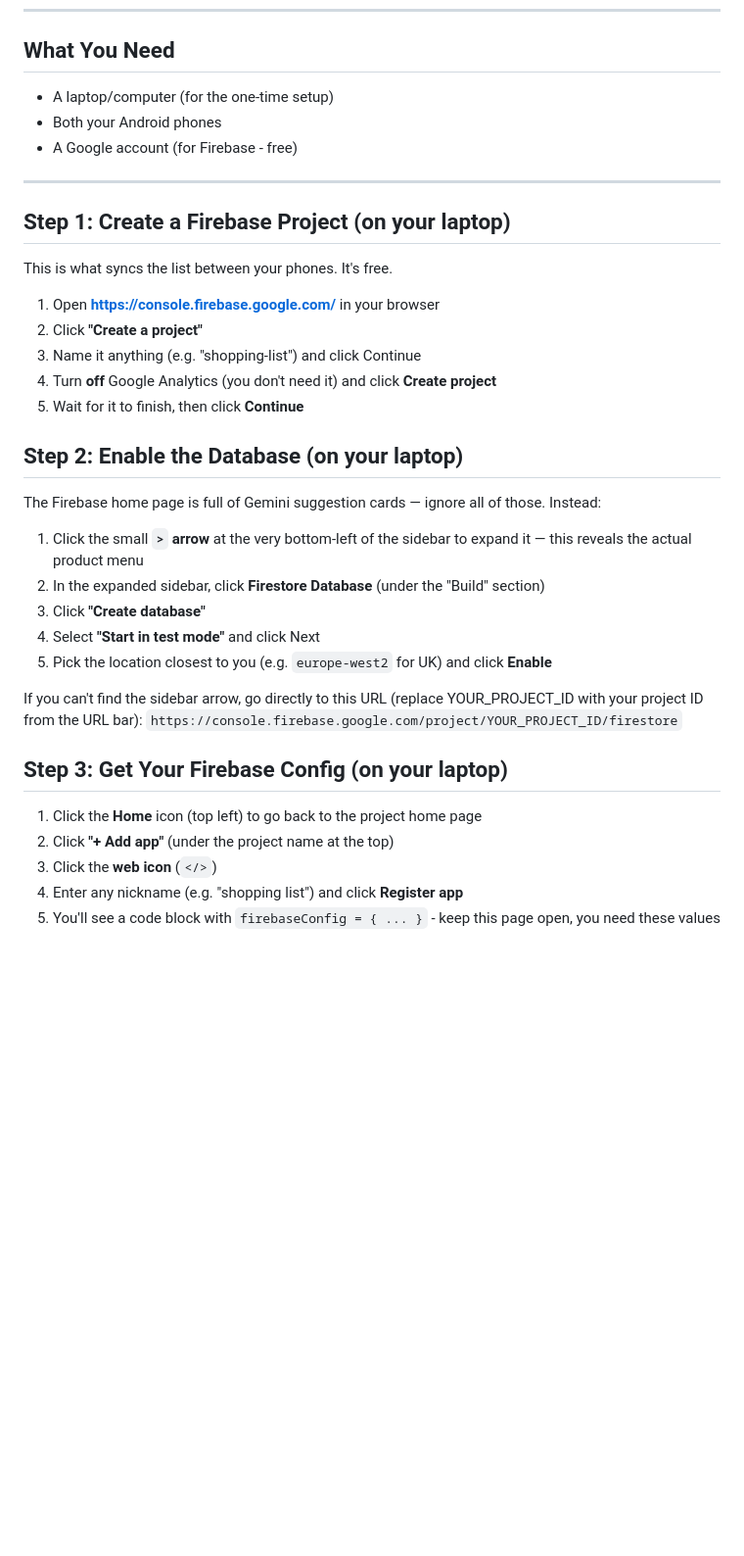
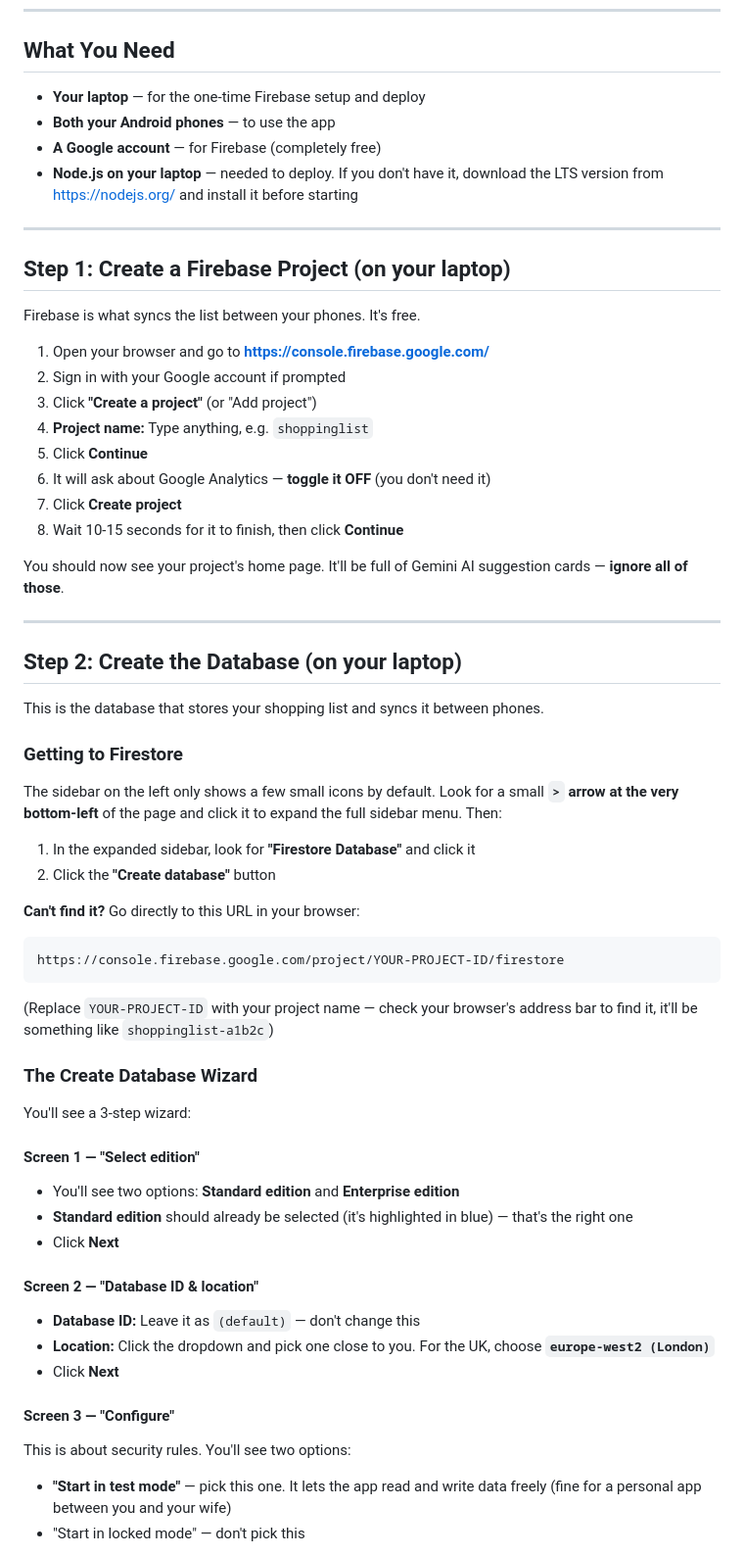
Before and after one commit to am-forex-bot/new_damn_repo, a Markdown page: shopping-list-app/README.md, the part around one of its changes. Shown at 98% size. Rendered like a GitHub page; blank space fills up the shorter version.

````diff
--- a/shopping-list-app/README.md
+++ b/shopping-list-app/README.md
@@ -6,39 +6,64 @@ A shared shopping list app for you and your wife. Voice input, store tabs, and i
 
 ## What You Need
 
-- A laptop/computer (for the one-time setup)
-- Both your Android phones
-- A Google account (for Firebase - free)
+- **Your laptop** — for the one-time Firebase setup and deploy
+- **Both your Android phones** — to use the app
+- **A Google account** — for Firebase (completely free)
+- **Node.js on your laptop** — needed to deploy. If you don't have it, download the LTS version from https://nodejs.org/ and install it before starting
 
 ---
 
 ## Step 1: Create a Firebase Project (on your laptop)
 
-This is what syncs the list between your phones. It's free.
+Firebase is what syncs the list between your phones. It's free.
 
-1. Open **https://console.firebase.google.com/** in your browser
-2. Click **"Create a project"**
-3. Name it anything (e.g. "shopping-list") and click Continue
-4. Turn **off** Google Analytics (you don't need it) and click **Create project**
-5. Wait for it to finish, then click **Continue**
+1. Open your browser and go to **https://console.firebase.google.com/**
+2. Sign in with your Google account if prompted
+3. Click **"Create a project"** (or "Add project")
+4. **Project name:** Type anything, e.g. `shoppinglist`
+5. Click **Continue**
+6. It will ask about Google Analytics — **toggle it OFF** (you don't need it)
+7. Click **Create project**
+8. Wait 10-15 seconds for it to finish, then click **Continue**
 
-## Step 2: Enable the Database (on your laptop)
+You should now see your project's home page. It'll be full of Gemini AI suggestion cards — **ignore all of those**.
 
-The Firebase home page is full of Gemini suggestion cards — ignore all of those. Instead:
+---
 
-1. Click the small **`>` arrow** at the very bottom-left of the sidebar to expand it — this reveals the actual product menu
-2. In the expanded sidebar, click **Firestore Database** (under the "Build" section)
-3. Click **"Create database"**
-4. Select **"Start in test mode"** and click Next
-5. Pick the location closest to you (e.g. `europe-west2` for UK) and click **Enable**
+## Step 2: Create the Database (on your laptop)
 
-If you can't find the sidebar arrow, go directly to this URL (replace YOUR_PROJECT_ID with your project ID from the URL bar):
-`https://console.firebase.google.com/project/YOUR_PROJECT_ID/firestore`
+This is the database that stores your shopping list and syncs it between phones.
 
-## Step 3: Get Your Firebase Config (on your laptop)
+### Getting to Firestore
 
-1. Click the **Home** icon (top left) to go back to the project home page
-2. Click **"+ Add app"** (under the project name at the top)
-3. Click the **web icon** (`</>`)
-4. Enter any nickname (e.g. "shopping list") and click **Register app**
-5. You'll see a code block with `firebaseConfig = { ... }` - keep this page open, you need these values
+The sidebar on the left only shows a few small icons by default. Look for a small **`>` arrow at the very bottom-left** of the page and click it to expand the full sidebar menu. Then:
+
+1. In the expanded sidebar, look for **"Firestore Database"** and click it
+2. Click the **"Create database"** button
+
+**Can't find it?** Go directly to this URL in your browser:
+```
+https://console.firebase.google.com/project/YOUR-PROJECT-ID/firestore
+```
+(Replace `YOUR-PROJECT-ID` with your project name — check your browser's address bar to find it, it'll be something like `shoppinglist-a1b2c`)
+
+### The Create Database Wizard
+
+You'll see a 3-step wizard:
+
+#### Screen 1 — "Select edition"
+- You'll see two options: **Standard edition** and **Enterprise edition**
+- **Standard edition** should already be selected (it's highlighted in blue) — that's the right one
+- Click **Next**
+
+#### Screen 2 — "Database ID & location"
+- **Database ID:** Leave it as `(default)` — don't change this
+- **Location:** Click the dropdown and pick one close to you. For the UK, choose **`europe-west2 (London)`**
+- Click **Next**
+
+#### Screen 3 — "Configure"
+This is about security rules. You'll see two options:
+
+- **"Start in test mode"** — pick this one. It lets the app read and write data freely (fine for a personal app between you and your wife)
+- "Start in locked mode" — don't pick this
+
````
Also changed, not shown: other parts of shopping-list-app/README.md (+151 -71 lines).
